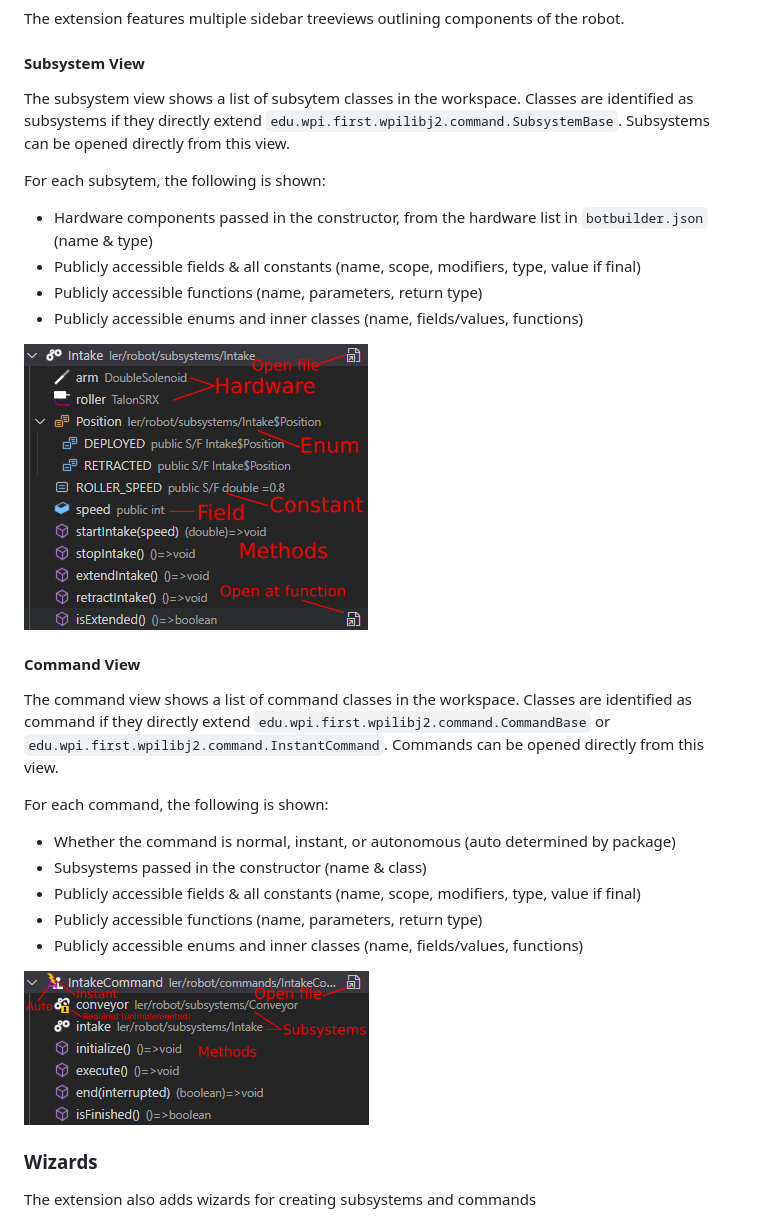
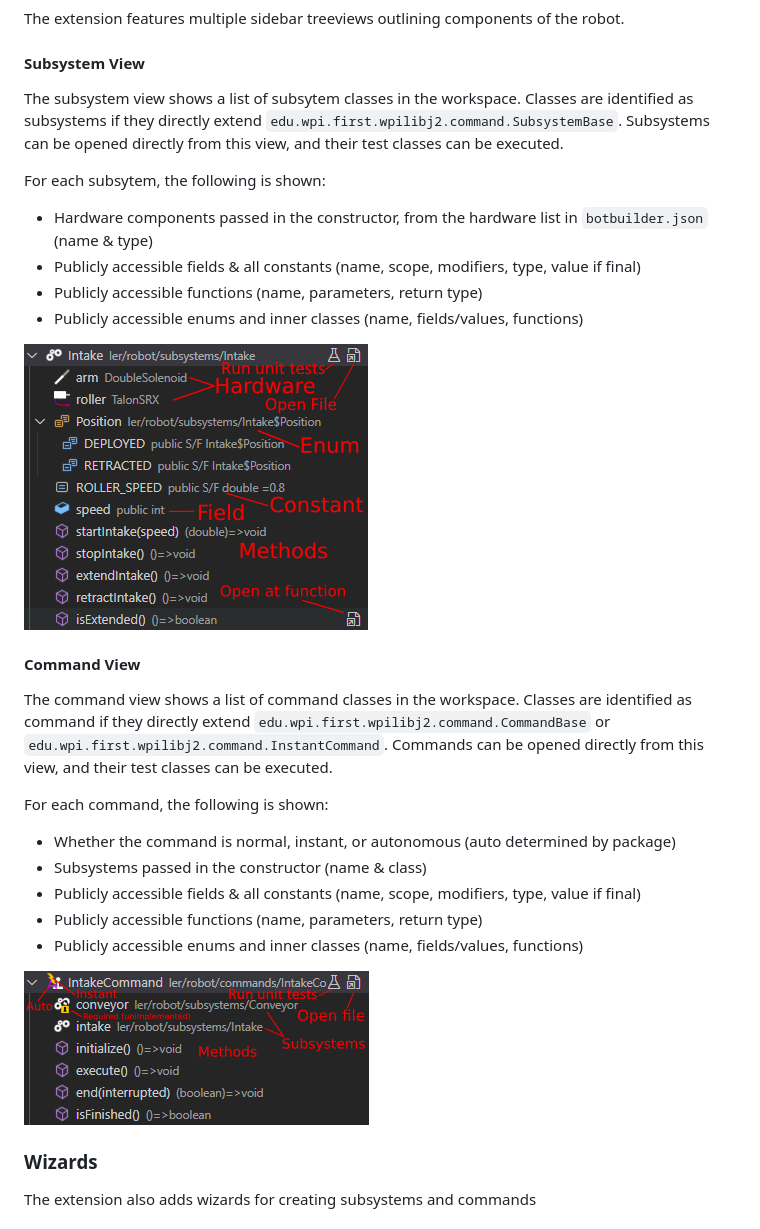
Before and after one commit to gregk27/Botbuilder, a Markdown page: README.md, the part around the change. GitHub-like rendering; pictures changed too: readme-res/commandView.png, readme-res/subsystemView.png.

```diff
--- a/README.md
+++ b/README.md
@@ -7,7 +7,7 @@ Botbuilder is a VSCode extension to assist in developing FRC java robots.
 The extension features multiple sidebar treeviews outlining components of the robot.
 
 #### Subsystem View
-The subsystem view shows a list of subsytem classes in the workspace. Classes are identified as subsystems if they directly extend `edu.wpi.first.wpilibj2.command.SubsystemBase`. Subsystems can be opened directly from this view.
+The subsystem view shows a list of subsytem classes in the workspace. Classes are identified as subsystems if they directly extend `edu.wpi.first.wpilibj2.command.SubsystemBase`. Subsystems can be opened directly from this view, and their test classes can be executed.
 
 For each subsytem, the following is shown:
  - Hardware components passed in the constructor, from the hardware list in `botbuilder.json` (name & type)
@@ -18,7 +18,7 @@ For each subsytem, the following is shown:
 ![Subsytem View](https://github.com/gregk27/Botbuilder/blob/master/readme-res/subsystemView.png?raw=true)
 
 #### Command View
-The command view shows a list of command classes in the workspace. Classes are identified as command if they directly extend `edu.wpi.first.wpilibj2.command.CommandBase` or `edu.wpi.first.wpilibj2.command.InstantCommand`. Commands can be opened directly from this view.
+The command view shows a list of command classes in the workspace. Classes are identified as command if they directly extend `edu.wpi.first.wpilibj2.command.CommandBase` or `edu.wpi.first.wpilibj2.command.InstantCommand`. Commands can be opened directly from this view, and their test classes can be executed.
 
 For each command, the following is shown:
  - Whether the command is normal, instant, or autonomous (auto determined by package)
```
